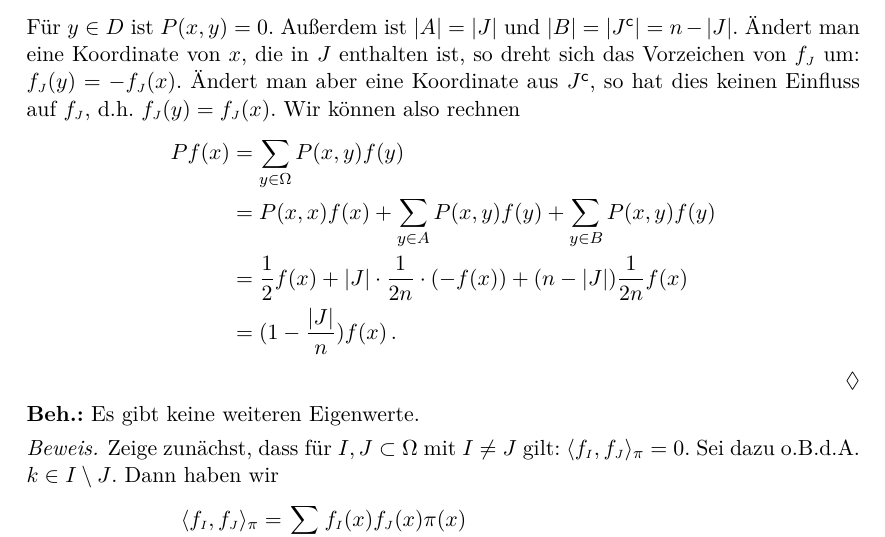
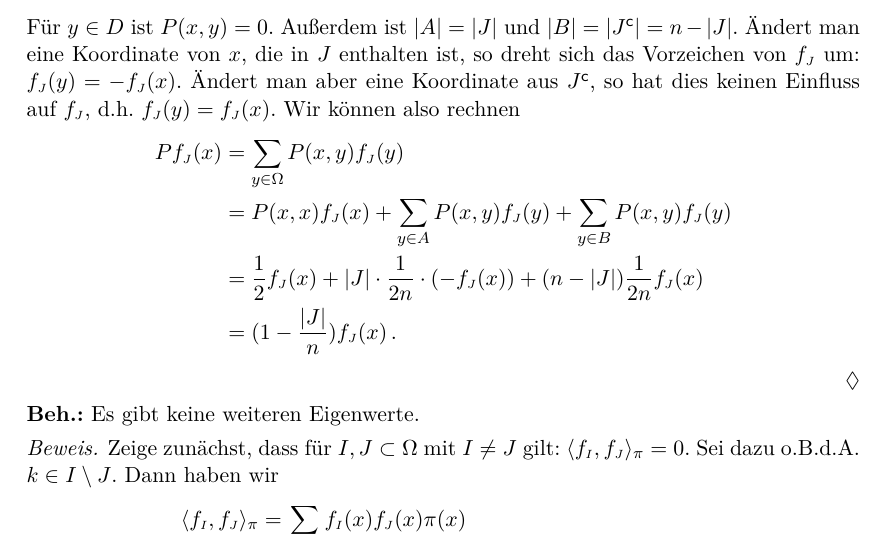
Before and after one commit to alexschlueter/mk-seminar, a LaTeX paper (bottleneck.tex): part of page 7 of 12, cut so that both start at the same text. Compiled offline with pdfLaTeX.

Commit message:
Tippfehler f_J

```diff
--- a/bottleneck.tex
+++ b/bottleneck.tex
@@ -514,10 +514,10 @@ Für jede Teilmenge $J\subset\{1,\dotsc,n\}$ definiere $f_\smallJ:\Omega\to\RR$
   aus $\stcomp{J}$, so hat dies keinen Einfluss auf $f_\smallJ$, d.h. $f_\smallJ(y)=f_\smallJ(x)$.
   Wir können also rechnen
   \begin{align*}
-  Pf(x)&=\sum_{y\in\Omega}P(x,y)f(y) \\
-  &=P(x,x)f(x)+\sum_{y\in A}P(x,y)f(y)+\sum_{y\in B}P(x,y)f(y) \\
-  &=\frac{1}{2}f(x)+\abs{J}\cdot\frac{1}{2n}\cdot(-f(x))+(n-\abs{J})\frac{1}{2n}f(x) \\
-  &=(1-\frac{\abs{J}}{n})f(x)\, .
+  Pf_\smallJ(x)&=\sum_{y\in\Omega}P(x,y)f_\smallJ(y) \\
+  &=P(x,x)f_\smallJ(x)+\sum_{y\in A}P(x,y)f_\smallJ(y)+\sum_{y\in B}P(x,y)f_\smallJ(y) \\
+  &=\frac{1}{2}f_\smallJ(x)+\abs{J}\cdot\frac{1}{2n}\cdot(-f_\smallJ(x))+(n-\abs{J})\frac{1}{2n}f_\smallJ(x) \\
+  &=(1-\frac{\abs{J}}{n})f_\smallJ(x)\, .
   \end{align*}
  \end{dproof}
  \begin{claim}
```
Also changed, not shown: bottleneck.pdf.
